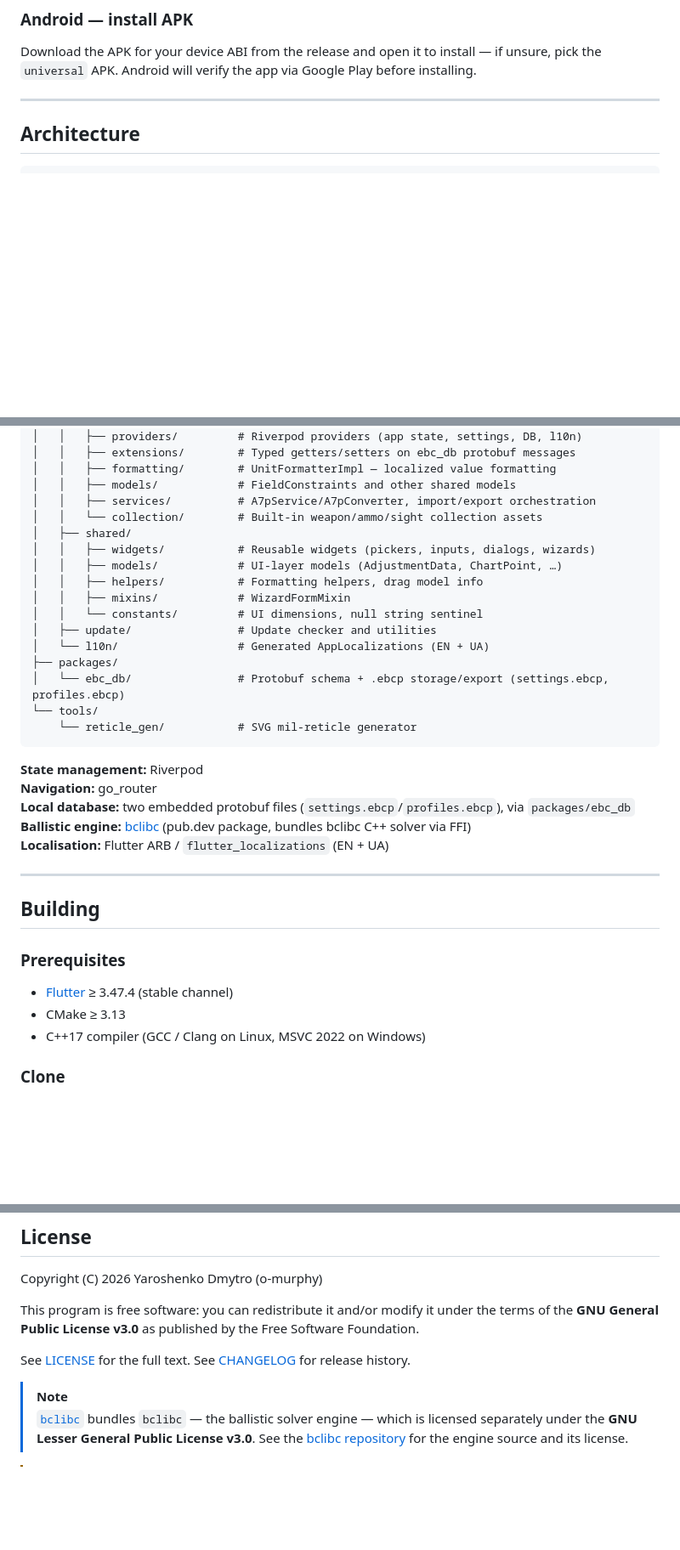
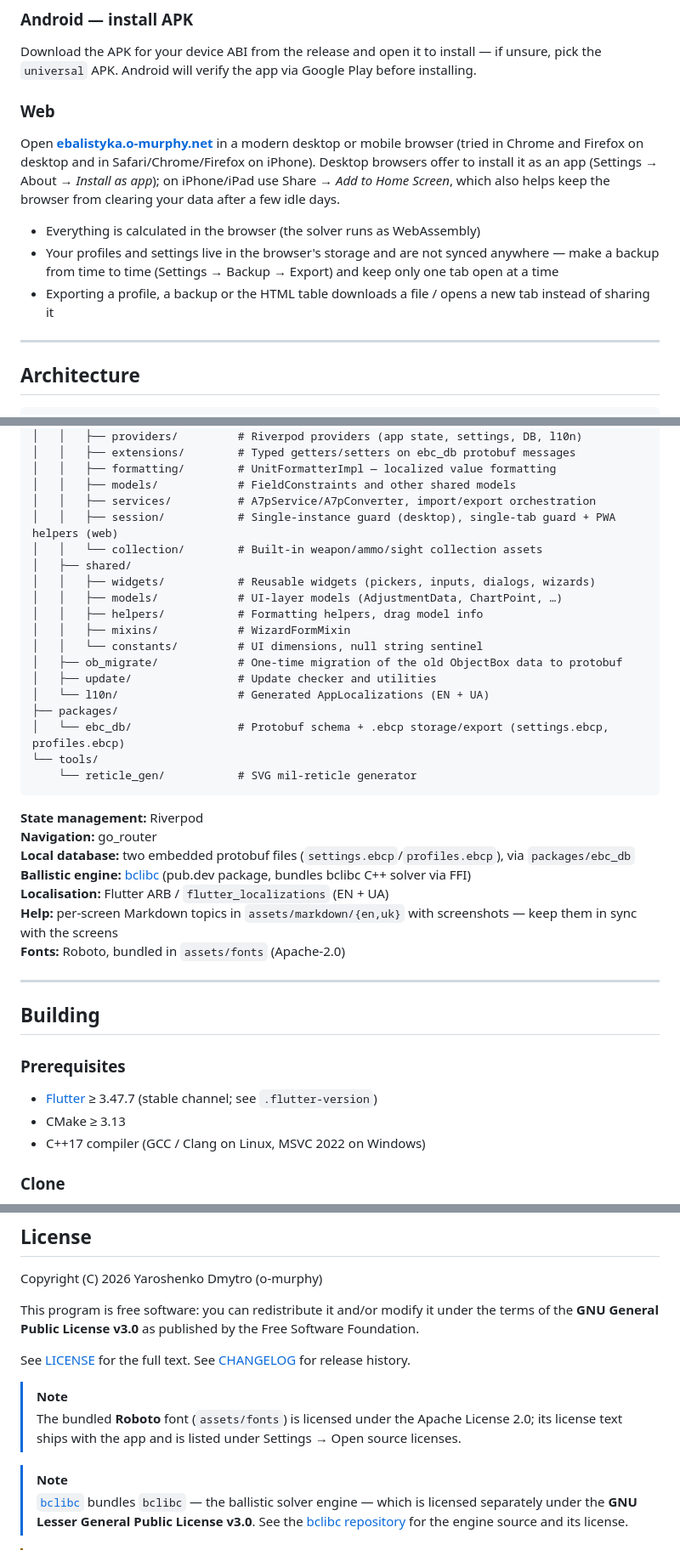
Before and after one commit to o-murphy/ebalistyka, a Markdown page: README.md, 3 parts joined by grey strips. Shown at 85% size. GitHub-like rendering; blank space fills up the shorter version.

```diff
--- a/README.md
+++ b/README.md
@@ -304,6 +309,14 @@ Currently available as an **internal test** — registration is required:
 
 Download the APK for your device ABI from the release and open it to install — if unsure, pick the `universal` APK. Android will verify the app via Google Play before installing.
 
+### Web
+
+Open **[ebalistyka.o-murphy.net](https://ebalistyka.o-murphy.net/)** in a modern desktop or mobile browser (tried in Chrome and Firefox on desktop and in Safari/Chrome/Firefox on iPhone). Desktop browsers offer to install it as an app (Settings → About → *Install as app*); on iPhone/iPad use Share → *Add to Home Screen*, which also helps keep the browser from clearing your data after a few idle days.
+
+- Everything is calculated in the browser (the solver runs as WebAssembly)
+- Your profiles and settings live in the browser's storage and are not synced anywhere — make a backup from time to time (Settings → Backup → Export) and keep only one tab open at a time
+- Exporting a profile, a backup or the HTML table downloads a file / opens a new tab instead of sharing it
+
 ---
 
 ## Architecture
@@ -323,6 +336,7 @@ ebalistyka/
 │   │   ├── formatting/        # UnitFormatterImpl — localized value formatting
 │   │   ├── models/            # FieldConstraints and other shared models
 │   │   ├── services/          # A7pService/A7pConverter, import/export orchestration
+│   │   ├── session/           # Single-instance guard (desktop), single-tab guard + PWA helpers (web)
 │   │   └── collection/        # Built-in weapon/ammo/sight collection assets
 │   ├── shared/
 │   │   ├── widgets/           # Reusable widgets (pickers, inputs, dialogs, wizards)
@@ -330,6 +344,7 @@ ebalistyka/
 │   │   ├── helpers/           # Formatting helpers, drag model info
 │   │   ├── mixins/            # WizardFormMixin
 │   │   └── constants/         # UI dimensions, null string sentinel
+│   ├── ob_migrate/            # One-time migration of the old ObjectBox data to protobuf
 │   ├── update/                # Update checker and utilities
 │   └── l10n/                  # Generated AppLocalizations (EN + UA)
 ├── packages/
@@ -343,6 +358,8 @@ ebalistyka/
 **Local database:** two embedded protobuf files (`settings.ebcp`/`profiles.ebcp`), via `packages/ebc_db`
 **Ballistic engine:** [bclibc](https://pub.dev/packages/bclibc) (pub.dev package, bundles bclibc C++ solver via FFI)
 **Localisation:** Flutter ARB / `flutter_localizations` (EN + UA)
+**Help:** per-screen Markdown topics in `assets/markdown/{en,uk}` with screenshots — keep them in sync with the screens
+**Fonts:** Roboto, bundled in `assets/fonts` (Apache-2.0)
 
 ---
 
@@ -350,7 +367,7 @@ ebalistyka/
 
 ### Prerequisites
 
-- [Flutter](https://docs.flutter.dev/get-started/install) ≥ 3.47.4 (stable channel)
+- [Flutter](https://docs.flutter.dev/get-started/install) ≥ 3.47.7 (stable channel; see `.flutter-version`)
 - CMake ≥ 3.13
 - C++17 compiler (GCC / Clang on Linux, MSVC 2022 on Windows)
 
@@ -491,6 +525,9 @@ This program is free software: you can redistribute it and/or modify it under th
 See [LICENSE](LICENSE) for the full text. See [CHANGELOG](CHANGELOG.md) for release history.
 
 > [!NOTE]
+> The bundled **Roboto** font (`assets/fonts`) is licensed under the Apache License 2.0; its license text ships with the app and is listed under Settings → Open source licenses.
+
+> [!NOTE]
 > [`bclibc`](https://pub.dev/packages/bclibc) bundles `bclibc` — the ballistic solver engine — which is licensed separately under the **GNU Lesser General Public License v3.0**. See the [bclibc repository](https://github.com/o-murphy/bclibc) for the engine source and its license.
 
 > [!WARNING]
```
Also changed, not shown: other parts of README.md (+44 -18 lines), CHANGELOG.md (+12 -0 lines), docs/screenshots/conditions.png, docs/screenshots/convertors.png, docs/screenshots/home.png, docs/screenshots/my_profiles.png, docs/screenshots/reticle.png, docs/screenshots/tables_trajectory.png, 2 other files.
